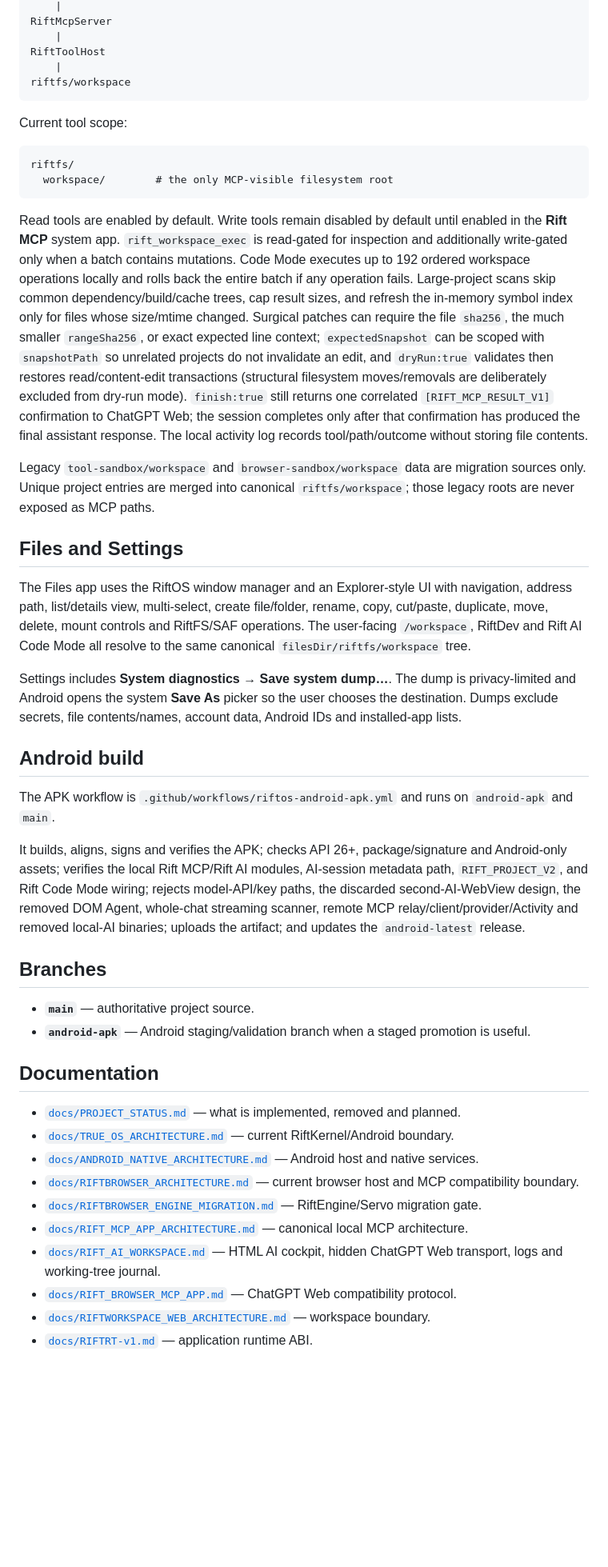
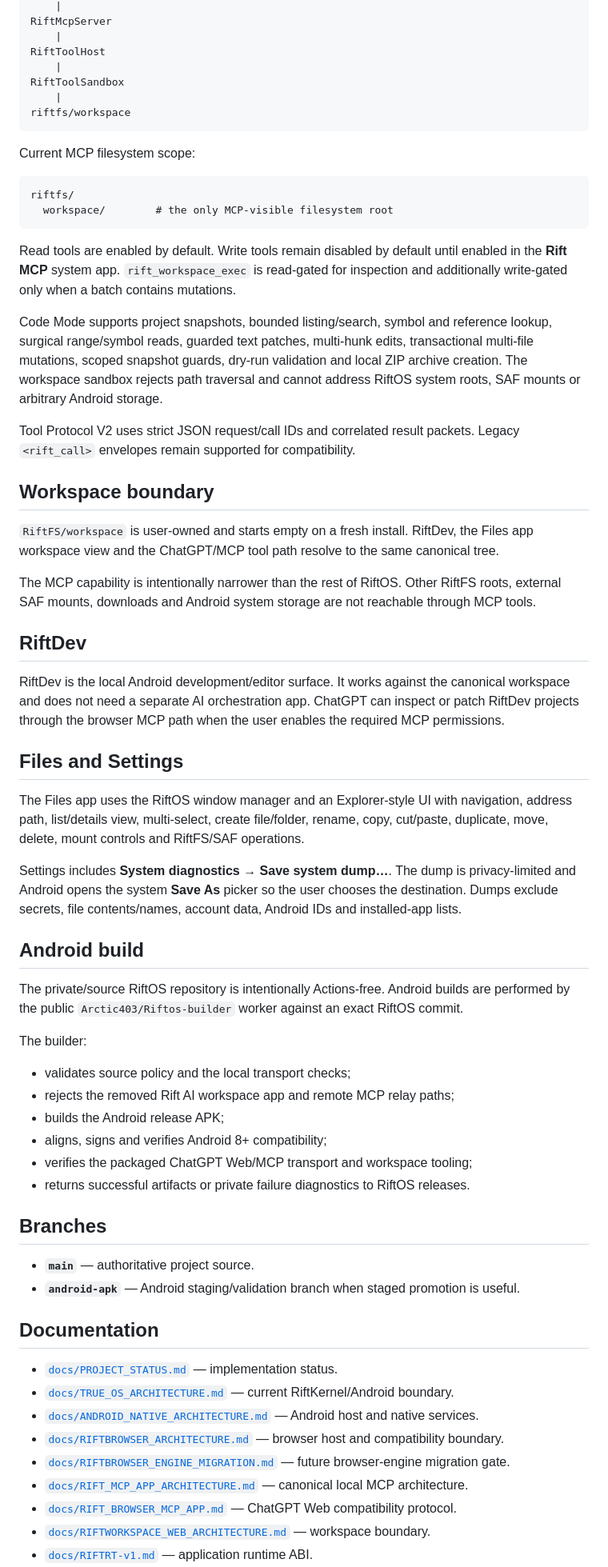
Before and after one commit to Arctic403/RiftOS, a Markdown page: README.md, the part around one of its changes. Shown at 80% size. GitHub-like rendering; blank space fills up the shorter version.

Commit message:
Document ChatGPT Web and local MCP as RiftOS foundation

````diff
--- a/README.md
+++ b/README.md
@@ -93,46 +77,66 @@ RiftMcpServer
     |
 RiftToolHost
     |
+RiftToolSandbox
+    |
 riftfs/workspace
 ```
 
-Current tool scope:
+Current MCP filesystem scope:
 
 ```text
 riftfs/
   workspace/        # the only MCP-visible filesystem root
 ```
 
-Read tools are enabled by default. Write tools remain disabled by default until enabled in the **Rift MCP** system app. `rift_workspace_exec` is read-gated for inspection and additionally write-gated only when a batch contains mutations. Code Mode executes up to 192 ordered workspace operations locally and rolls back the entire batch if any operation fails. Large-project scans skip common dependency/build/cache trees, cap result sizes, and refresh the in-memory symbol index only for files whose size/mtime changed. Surgical patches can require the file `sha256`, the much smaller `rangeSha256`, or exact expected line context; `expectedSnapshot` can be scoped with `snapshotPath` so unrelated projects do not invalidate an edit, and `dryRun:true` validates then restores read/content-edit transactions (structural filesystem moves/removals are deliberately excluded from dry-run mode). `finish:true` still returns one correlated `[RIFT_MCP_RESULT_V1]` confirmation to ChatGPT Web; the session completes only after that confirmation has produced the final assistant response. The local activity log records tool/path/outcome without storing file contents.
+Read tools are enabled by default. Write tools remain disabled by default until enabled in the **Rift MCP** system app. `rift_workspace_exec` is read-gated for inspection and additionally write-gated only when a batch contains mutations.
 
-Legacy `tool-sandbox/workspace` and `browser-sandbox/workspace` data are migration sources only. Unique project entries are merged into canonical `riftfs/workspace`; those legacy roots are never exposed as MCP paths.
+Code Mode supports project snapshots, bounded listing/search, symbol and reference lookup, surgical range/symbol reads, guarded text patches, multi-hunk edits, transactional multi-file mutations, scoped snapshot guards, dry-run validation and local ZIP archive creation. The workspace sandbox rejects path traversal and cannot address RiftOS system roots, SAF mounts or arbitrary Android storage.
+
+Tool Protocol V2 uses strict JSON request/call IDs and correlated result packets. Legacy `<rift_call>` envelopes remain supported for compatibility.
+
+## Workspace boundary
+
+`RiftFS/workspace` is user-owned and starts empty on a fresh install. RiftDev, the Files app workspace view and the ChatGPT/MCP tool path resolve to the same canonical tree.
+
+The MCP capability is intentionally narrower than the rest of RiftOS. Other RiftFS roots, external SAF mounts, downloads and Android system storage are not reachable through MCP tools.
+
+## RiftDev
+
+RiftDev is the local Android development/editor surface. It works against the canonical workspace and does not need a separate AI orchestration app. ChatGPT can inspect or patch RiftDev projects through the browser MCP path when the user enables the required MCP permissions.
 
 ## Files and Settings
 
-The Files app uses the RiftOS window manager and an Explorer-style UI with navigation, address path, list/details view, multi-select, create file/folder, rename, copy, cut/paste, duplicate, move, delete, mount controls and RiftFS/SAF operations. The user-facing `/workspace`, RiftDev and Rift AI Code Mode all resolve to the same canonical `filesDir/riftfs/workspace` tree.
+The Files app uses the RiftOS window manager and an Explorer-style UI with navigation, address path, list/details view, multi-select, create file/folder, rename, copy, cut/paste, duplicate, move, delete, mount controls and RiftFS/SAF operations.
 
 Settings includes **System diagnostics → Save system dump…**. The dump is privacy-limited and Android opens the system **Save As** picker so the user chooses the destination. Dumps exclude secrets, file contents/names, account data, Android IDs and installed-app lists.
 
 ## Android build
 
-The APK workflow is `.github/workflows/riftos-android-apk.yml` and runs on `android-apk` and `main`.
+The private/source RiftOS repository is intentionally Actions-free. Android builds are performed by the public `Arctic403/Riftos-builder` worker against an exact RiftOS commit.
 
-It builds, aligns, signs and verifies the APK; checks API 26+, package/signature and Android-only assets; verifies the local Rift MCP/Rift AI modules, AI-session metadata path, `RIFT_PROJECT_V2`, and Rift Code Mode wiring; rejects model-API/key paths, the discarded second-AI-WebView design, the removed DOM Agent, whole-chat streaming scanner, remote MCP relay/client/provider/Activity and removed local-AI binaries; uploads the artifact; and updates the `android-latest` release.
+The builder:
+
+- validates source policy and the local transport checks;
+- rejects the removed Rift AI workspace app and remote MCP relay paths;
+- builds the Android release APK;
+- aligns, signs and verifies Android 8+ compatibility;
+- verifies the packaged ChatGPT Web/MCP transport and workspace tooling;
+- returns successful artifacts or private failure diagnostics to RiftOS releases.
 
 ## Branches
 
 - **`main`** — authoritative project source.
-- **`android-apk`** — Android staging/validation branch when a staged promotion is useful.
+- **`android-apk`** — Android staging/validation branch when staged promotion is useful.
 
 ## Documentation
 
-- [`docs/PROJECT_STATUS.md`](docs/PROJECT_STATUS.md) — what is implemented, removed and planned.
+- [`docs/PROJECT_STATUS.md`](docs/PROJECT_STATUS.md) — implementation status.
 - [`docs/TRUE_OS_ARCHITECTURE.md`](docs/TRUE_OS_ARCHITECTURE.md) — current RiftKernel/Android boundary.
 - [`docs/ANDROID_NATIVE_ARCHITECTURE.md`](docs/ANDROID_NATIVE_ARCHITECTURE.md) — Android host and native services.
-- [`docs/RIFTBROWSER_ARCHITECTURE.md`](docs/RIFTBROWSER_ARCHITECTURE.md) — current browser host and MCP compatibility boundary.
-- [`docs/RIFTBROWSER_ENGINE_MIGRATION.md`](docs/RIFTBROWSER_ENGINE_MIGRATION.md) — RiftEngine/Servo migration gate.
+- [`docs/RIFTBROWSER_ARCHITECTURE.md`](docs/RIFTBROWSER_ARCHITECTURE.md) — browser host and compatibility boundary.
+- [`docs/RIFTBROWSER_ENGINE_MIGRATION.md`](docs/RIFTBROWSER_ENGINE_MIGRATION.md) — future browser-engine migration gate.
 - [`docs/RIFT_MCP_APP_ARCHITECTURE.md`](docs/RIFT_MCP_APP_ARCHITECTURE.md) — canonical local MCP architecture.
-- [`docs/RIFT_AI_WORKSPACE.md`](docs/RIFT_AI_WORKSPACE.md) — HTML AI cockpit, hidden ChatGPT Web transport, logs and working-tree journal.
 - [`docs/RIFT_BROWSER_MCP_APP.md`](docs/RIFT_BROWSER_MCP_APP.md) — ChatGPT Web compatibility protocol.
 - [`docs/RIFTWORKSPACE_WEB_ARCHITECTURE.md`](docs/RIFTWORKSPACE_WEB_ARCHITECTURE.md) — workspace boundary.
 - [`docs/RIFTRT-v1.md`](docs/RIFTRT-v1.md) — application runtime ABI.
````
Also changed, not shown: other parts of README.md (+19 -35 lines).
